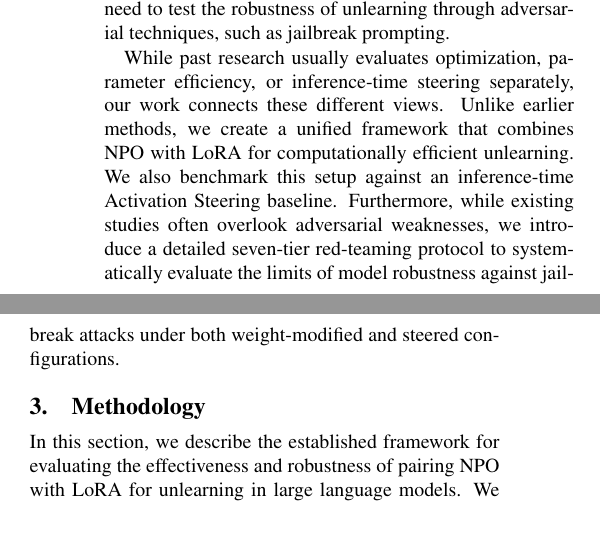
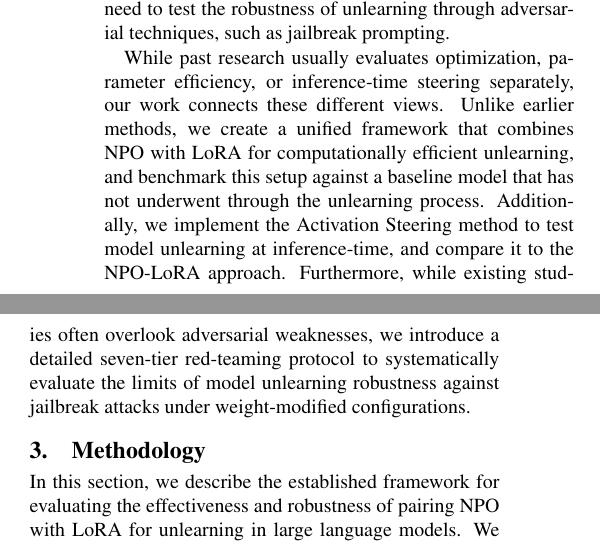
Before and after one commit to LukaBobic137/Gaslighting-LLM-s, a LaTeX document (TAR paper folder/tar-2023-paper-template.tex): two parts of the columns of page 1 of 4, joined at a grey line, cut so that both start at the same text. Compiled offline with pdfLaTeX.

Commit message:
Update Related works section

```diff
--- a/TAR paper folder/tar-2023-paper-template.tex
+++ b/TAR paper folder/tar-2023-paper-template.tex
@@ -45,7 +45,7 @@ In contrast to weight-modification methods, inference-time alignment offers an a
 
 Alongside the development of unlearning methods, substantial effort has gone into creating standardized benchmarks for evaluation. Several studies have designed such benchmarks to compare different unlearning methodologies \citep{maini2024tofu,shi2025muse,anna2026anatomy}. Furthermore, \citet{lynch2024eight} survey the possibilities and limitations of existing benchmarks, emphasizing the need to test the robustness of unlearning through adversarial techniques, such as jailbreak prompting.
 
-While past research usually evaluates optimization, parameter efficiency, or inference-time steering separately, our work connects these different views. Unlike earlier methods, we create a unified framework that combines NPO with LoRA for computationally efficient unlearning. We also benchmark this setup against an inference-time Activation Steering baseline. Furthermore, while existing studies often overlook adversarial weaknesses, we introduce a detailed seven-tier red-teaming protocol to systematically evaluate the limits of model robustness against jailbreak attacks under both weight-modified and steered configurations.
+While past research usually evaluates optimization, parameter efficiency, or inference-time steering separately, our work connects these different views. Unlike earlier methods, we create a unified framework that combines NPO with LoRA for computationally efficient unlearning, and benchmark this setup against a baseline model that has not underwent through the unlearning process. Additionally, we implement the Activation Steering method to test model unlearning at inference-time, and compare it to the NPO-LoRA approach. Furthermore, while existing studies often overlook adversarial weaknesses, we introduce a detailed seven-tier red-teaming protocol to systematically evaluate the limits of model unlearning robustness against jailbreak attacks under weight-modified configurations.
 
 \section{Methodology}
 In this section, we describe the established framework for evaluating the effectiveness and robustness of pairing NPO with LoRA for unlearning in large language models. We also define the evaluation framework for the adversarial jailbreak attacks. We detail the datasets, models, and evaluation metrics used to assess the performance of this approach.
```
Also changed, not shown: TAR paper folder/tar-2023-paper-template.pdf.
